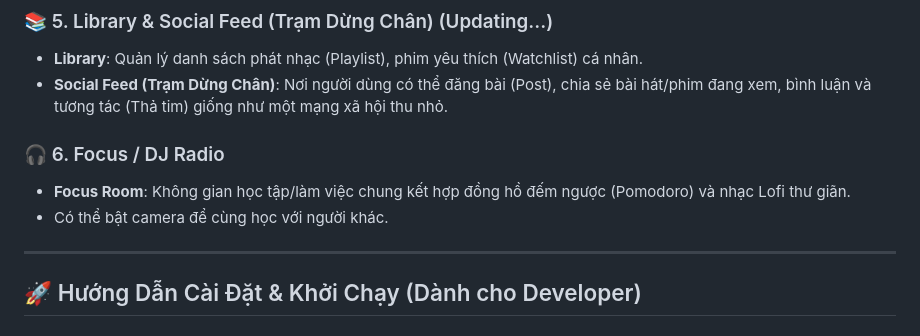
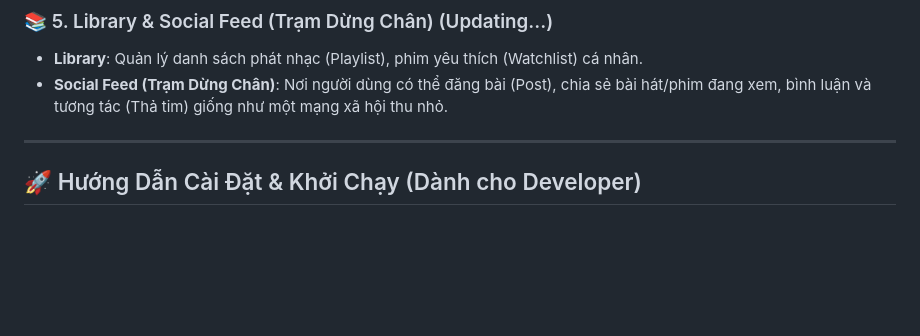
Before and after one commit to giakietkevin/Mood-based-Recommender, a Markdown page: README.md, the part around the change. Drawn GitHub-style; blank space fills up the shorter version.

```diff
--- a/README.md
+++ b/README.md
@@ -64,9 +64,6 @@ KietStation được chia thành nhiều không gian (Tab) với các chức nă
 - **Library**: Quản lý danh sách phát nhạc (Playlist), phim yêu thích (Watchlist) cá nhân.
 - **Social Feed (Trạm Dừng Chân)**: Nơi người dùng có thể đăng bài (Post), chia sẻ bài hát/phim đang xem, bình luận và tương tác (Thả tim) giống như một mạng xã hội thu nhỏ.
 
-### 🎧 6. Focus / DJ Radio
-- **Focus Room**: Không gian học tập/làm việc chung kết hợp đồng hồ đếm ngược (Pomodoro) và nhạc Lofi thư giãn.
-- Có thể bật camera để cùng học với người khác.
 
 ---
 
```
